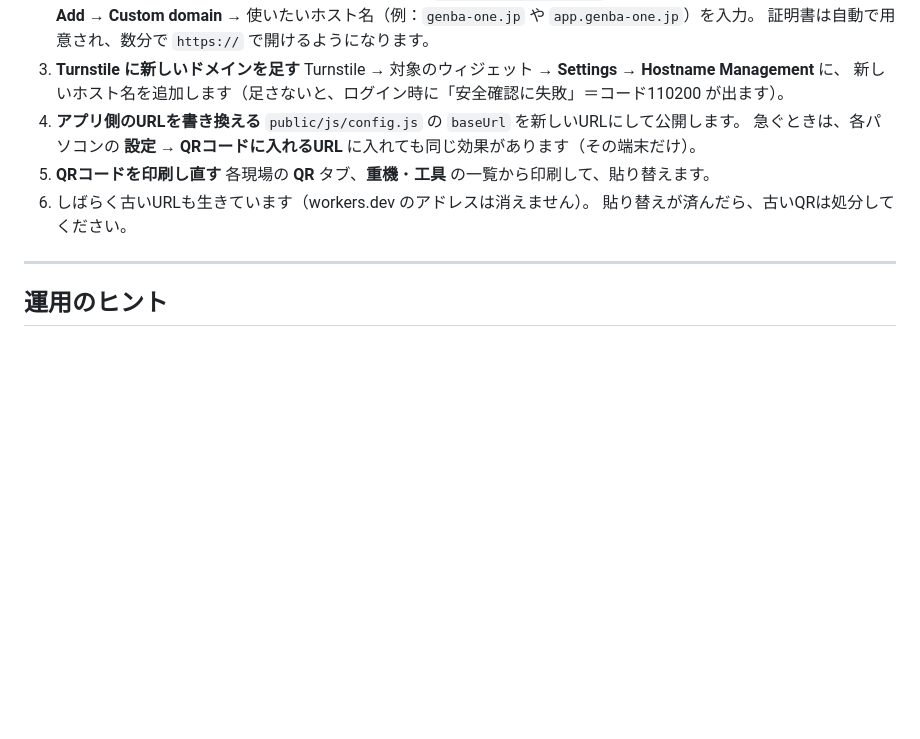
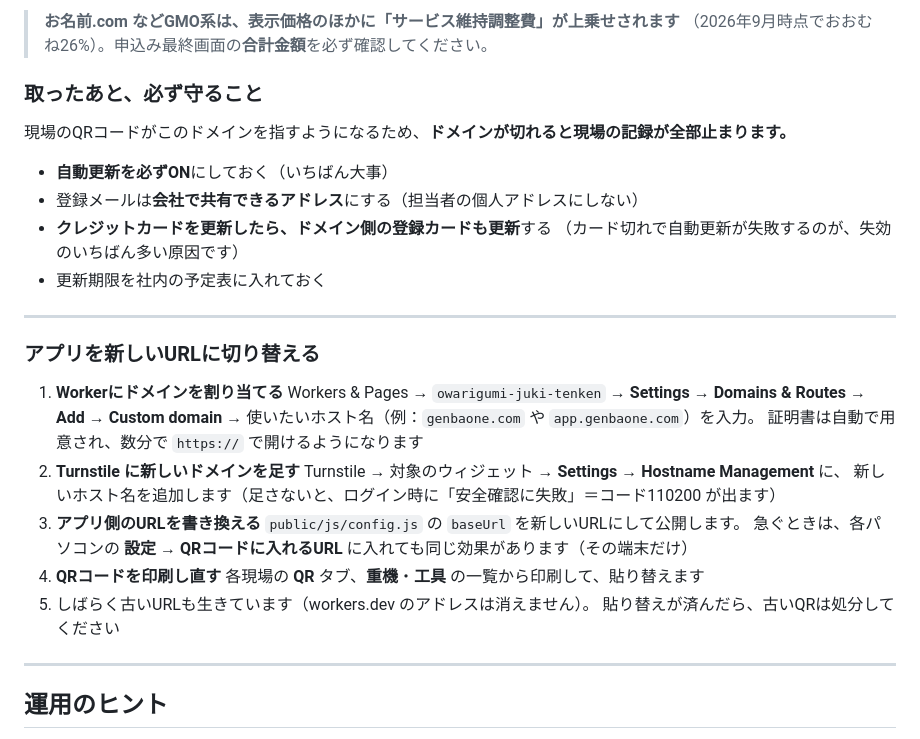
Before and after one commit to owari11-code/owarigumi-juki-tenken, a Markdown page: README.md, the part around one of its changes. GitHub-like rendering; blank space fills up the shorter version.

```diff
--- a/README.md
+++ b/README.md
@@ -270,16 +326,34 @@ Worker名から自動で決まるものです。独自ドメイン（例：`genb
+> **お名前.com などGMO系は、表示価格のほかに「サービス維持調整費」が上乗せされます**
+> （2026年9月時点でおおむね26%）。申込み最終画面の**合計金額**を必ず確認してください。
+
+### 取ったあと、必ず守ること
+
+現場のQRコードがこのドメインを指すようになるため、**ドメインが切れると現場の記録が全部止まります。**
+
+- **自動更新を必ずON**にしておく（いちばん大事）
+- 登録メールは**会社で共有できるアドレス**にする（担当者の個人アドレスにしない）
+- **クレジットカードを更新したら、ドメイン側の登録カードも更新**する
+  （カード切れで自動更新が失敗するのが、失効のいちばん多い原因です）
+- 更新期限を社内の予定表に入れておく
+
+---
+
+### アプリを新しいURLに切り替える
+
+1. **Workerにドメインを割り当てる**
    Workers & Pages → `owarigumi-juki-tenken` → **Settings** → **Domains & Routes** →
-   **Add** → **Custom domain** → 使いたいホスト名（例：`genba-one.jp` や `app.genba-one.jp`）を入力。
-   証明書は自動で用意され、数分で `https://` で開けるようになります。
-3. **Turnstile に新しいドメインを足す**
+   **Add** → **Custom domain** → 使いたいホスト名（例：`genbaone.com` や `app.genbaone.com`）を入力。
+   証明書は自動で用意され、数分で `https://` で開けるようになります
+2. **Turnstile に新しいドメインを足す**
    Turnstile → 対象のウィジェット → **Settings** → **Hostname Management** に、
-   新しいホスト名を追加します（足さないと、ログイン時に「安全確認に失敗」＝コード110200 が出ます）。
-4. **アプリ側のURLを書き換える**
+   新しいホスト名を追加します（足さないと、ログイン時に「安全確認に失敗」＝コード110200 が出ます）
+3. **アプリ側のURLを書き換える**
    `public/js/config.js` の `baseUrl` を新しいURLにして公開します。
-   急ぐときは、各パソコンの **設定 → QRコードに入れるURL** に入れても同じ効果があります（その端末だけ）。
-5. **QRコードを印刷し直す**
-   各現場の **QR** タブ、**重機**・**工具** の一覧から印刷して、貼り替えます。
-6. しばらく古いURLも生きています（workers.dev のアドレスは消えません）。
-   貼り替えが済んだら、古いQRは処分してください。
+   急ぐときは、各パソコンの **設定 → QRコードに入れるURL** に入れても同じ効果があります（その端末だけ）
+4. **QRコードを印刷し直す**
+   各現場の **QR** タブ、**重機**・**工具** の一覧から印刷して、貼り替えます
+5. しばらく古いURLも生きています（workers.dev のアドレスは消えません）。
+   貼り替えが済んだら、古いQRは処分してください
 
 ---
 
```
Also changed, not shown: other parts of README.md (+63 -7 lines).
